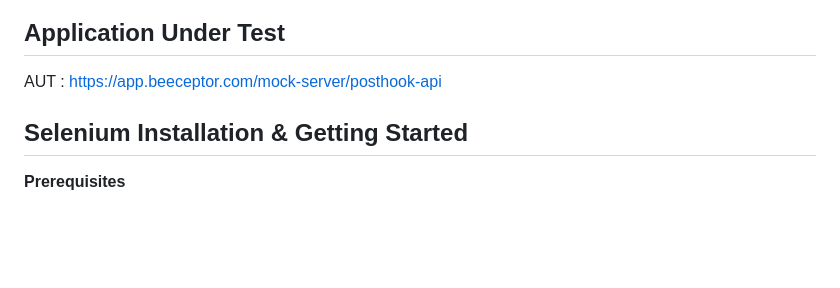
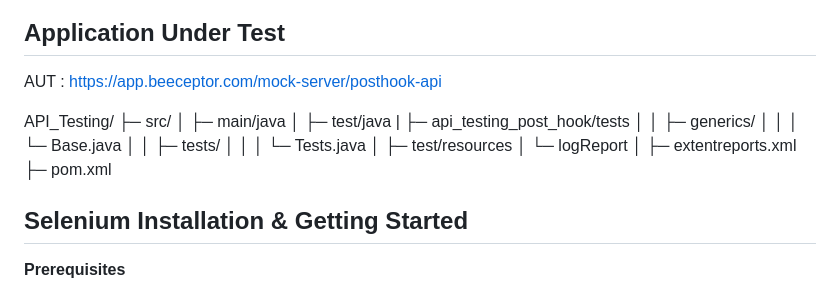
Before and after one commit to Ahamadjanishaik/API-Testing, a Markdown page: README.md, the part around the change. GitHub-like rendering; blank space fills up the shorter version.

```diff
--- a/README.md
+++ b/README.md
@@ -45,6 +45,20 @@ Designed for ease of use, this framework allows developers and testers to valida
 ## Application Under Test
 AUT : https://app.beeceptor.com/mock-server/posthook-api
 
+API_Testing/
+├─ src/
+│  ├─ main/java
+│  ├─ test/java
+|     ├─ api_testing_post_hook/tests
+│  │  ├─ generics/
+│  │  │  └─ Base.java
+│  │  ├─ tests/
+│  │  │  └─ Tests.java
+│  ├─ test/resources
+│     └─ logReport
+│  ├─ extentreports.xml
+├─ pom.xml
+
 
 ## Selenium Installation & Getting Started
 
```
